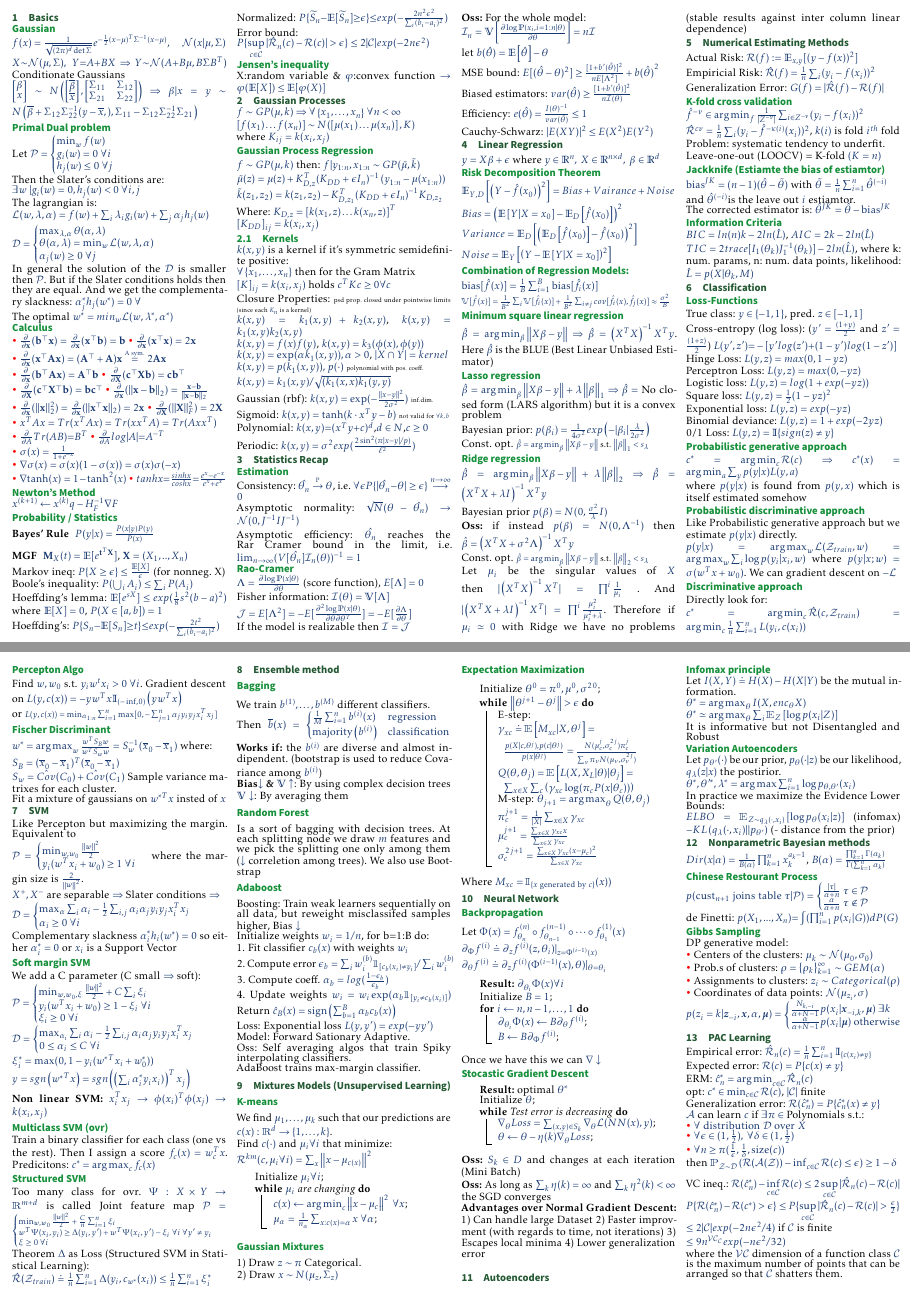
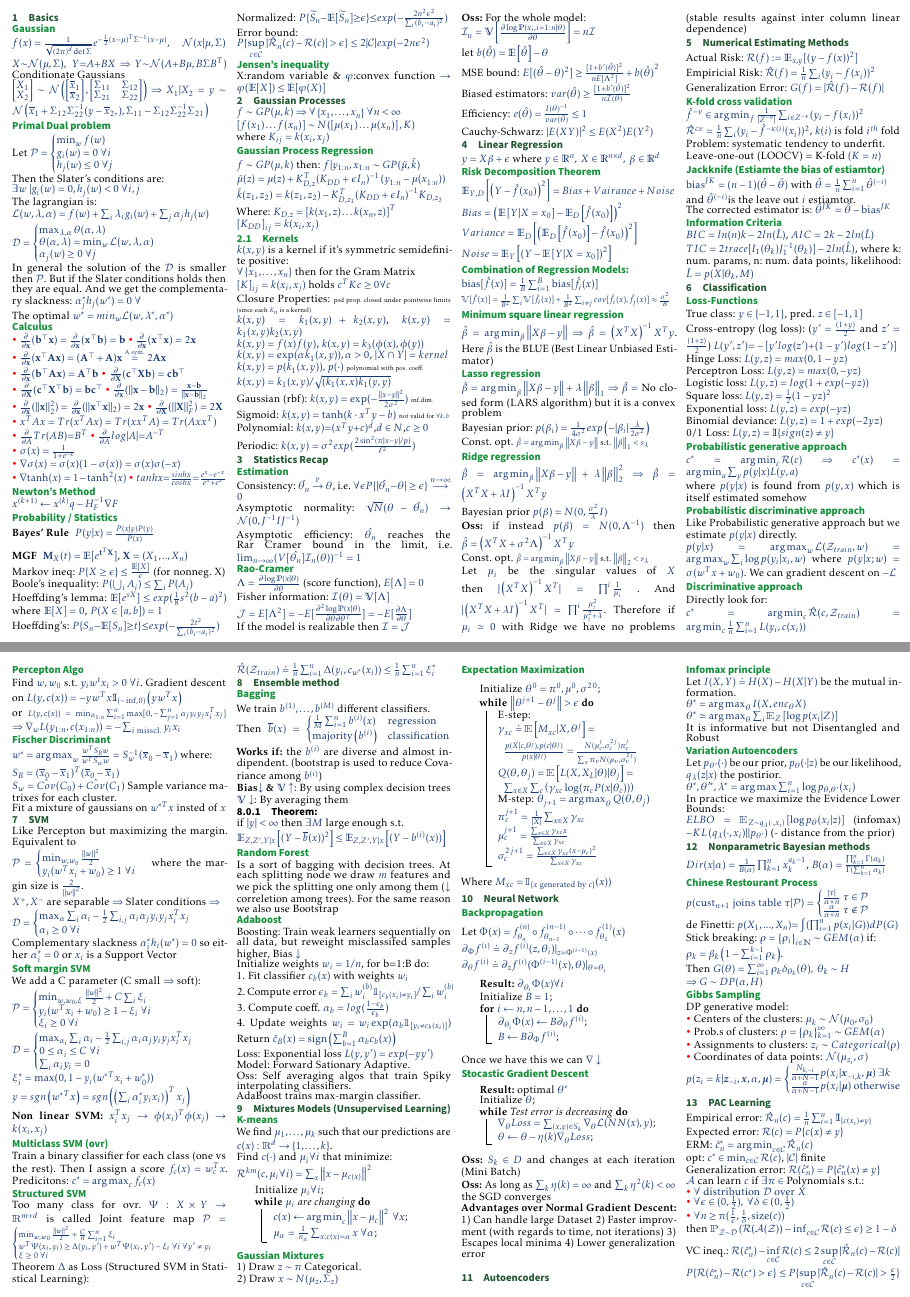
Before and after one commit to omrazCZ/ETH-DS-2020, a LaTeX document (AML/Main.tex, which reads AML/Resources/Basics.tex, AML/Resources/Classification.tex, AML/Resources/Ensemble.tex): pages 1 and 2 of 2 before the commit and pages 1 and 2 of 3 after it, joined at a grey line. Compiled offline with pdfLaTeX.

Commit message:
Some fixes

```diff
--- a/AML/Resources/Basics.tex
+++ b/AML/Resources/Basics.tex
@@ -5,8 +5,8 @@ $f(x) = \frac{1}{\sqrt{(2\pi)^d\det\Sigma}} e^{- \frac{1}{2} (x-\mu)^T \Sigma^{-
 $X {\sim} \mathcal{N}(\mu,\Sigma),\;Y{=}A{+}BX \Rightarrow Y{\sim}\mathcal{N}(A{+}B\mu,B\Sigma B^T)$
 Conditionate Gaussians\\
 \(
-\begin{bmatrix} \beta \\ x \end{bmatrix} \sim N\left(\begin{bmatrix}\bar{\beta} \\ \bar{x}\end{bmatrix},\begin{bmatrix} \Sigma_{11}&\Sigma_{12} \\\Sigma_{21}&\Sigma_{22} \end{bmatrix}\right)
-\Rightarrow\beta\vert x=y \sim N\left(\bar{\beta} + \Sigma_{12}\Sigma^{-1}_{22}(y-\bar{x}, ) , \Sigma_{11}-\Sigma_{12}\Sigma^{-1}_{22}\Sigma_{21}\right)
+\begin{bmatrix} X_1 \\ X_2 \end{bmatrix} \sim \mathcal{N}\left(\begin{bmatrix}\bar{x}_1 \\ \bar{x}_2\end{bmatrix},\begin{bmatrix} \Sigma_{11}&\Sigma_{12} \\\Sigma_{21}&\Sigma_{22} \end{bmatrix}\right)
+\Rightarrow X_1\vert X_2=y \sim \mathcal{N}\left(\bar{x}_1 + \Sigma_{12}\Sigma^{-1}_{22}(y-\bar{x}_2, ) , \Sigma_{11}-\Sigma_{12}\Sigma^{-1}_{22}\Sigma_{21}\right)
 \)
 
 \subsection*{Primal Dual problem}
--- a/AML/Resources/Classification.tex
+++ b/AML/Resources/Classification.tex
@@ -22,6 +22,7 @@ Directly look for:\\ \(c^{*} = \argmin_c\hat{\mathcal{R}}(c, \mathcal{Z}_{train}
 \subsection*{Percepton Algo}
 Find \(w, w_0\) s.t. \(y_iw^tx_i > 0 \;\forall i\). Gradient descent on \(L(y,c(x))=-yw^Tx\mathbb{I}_{\left(-\inf, 0\right)}\left(yw^Tx\right)\)\\
 or {\scriptsize $L(y,c(x)) = \min_{\alpha_{1:n}} \sum_{i=1}^n \max  [0,- \sum_{j=1}^n \alpha_j y_i y_j x_i^T x_j ]$}
+$\Rightarrow \nabla_w L(y_{1:n},c(x_{1:n})) = -\sum_{i \text{ misscl.}}y_ix_i$
 
 \subsection*{Fischer Discriminant}
 \(w^{*} = \argmax_w \frac{w^TS_Bw}{w^TS_ww} = S_w^{-1}(\bar{x}_0-\bar{x}_1)\) where: \\
--- a/AML/Resources/Ensemble.tex
+++ b/AML/Resources/Ensemble.tex
@@ -15,11 +15,14 @@ Then \(\bar{b}(x)=
 %$E_D[L(y,h_D(x))]=E_D[(y-h_D(x))^2]=E_D[y^2]-2E_D[y\cdot h_D(x)]+E_D[h_D(x)^2]=y^2-2y\cdot E_D[h_D(x)]+E_D[h_D(x)^2]\geq y^2-2y\cdot E_D[h_D(x)]+E_D[h_D(x)]^2=y^2-2y\cdot h_A(x)+h_A(x)^2=(y-h_A(x))^2=L(y,h_A(x))$\\
 \textbf{Bias$\downarrow$ \& $\mathbb{V} \uparrow$}: By using complex decision trees\\
 \textbf{$\mathbb{V}\downarrow$}: By averaging them
+\subsubsection{Theorem:}
+if $|y|<\infty$ then $\exists M$ large enough s.t.\\
+$\mathbb{E}_{Z,Z',Y|x}\left[(Y-\bar{b}(x))^2\right]\leq \mathbb{E}_{Z,Z',Y|x}\left[(Y-b^{(i)}(x))\right]$
 
 \subsection*{Random Forest}
 Is a sort of bagging with decision trees.
 At each splitting node we draw $m$ features and we pick the splitting one only among them ($\downarrow$ correletion among trees).
-We also use Bootstrap
+For the same reason we also use Bootstrap
 
 \subsection*{Adaboost}
 Boosting: Train weak learners sequentially on all data, but reweight misclassifed samples higher, Bias $\downarrow$\\
--- a/AML/Resources/NonParametricBayesian.tex
+++ b/AML/Resources/NonParametricBayesian.tex
@@ -8,7 +8,11 @@ $Dir(x|\alpha) = \frac{1}{B(\alpha)} \prod_{k=1}^n x_k^{a_k - 1}$, $B(\alpha) =
       \frac{\alpha}{\alpha + n} \;\tau\notin\mathcal{P}
    \end{cases}
 \)\\
-de Finetti: $p(X_1, ..., X_n) {=} \int (\prod_{i=1}^n p(x_i|G))dP(G)$
+de Finetti: $p(X_1, ..., X_n) {=} \int (\prod_{i=1}^n p(x_i|G))dP(G)$ \\
+Stick breaking: $\rho = \left\{\rho_i\right\}_{i \in \mathbb{N}} \sim GEM(\alpha)$ if:\\
+$\rho_k = \beta_k\left(1-\sum_{i=1}^{k-1}\rho_k\right)$.\\
+Then $G(\theta)=\sum_{i=1}^{\infty}\rho_k \delta_{\theta_k}(\theta),\;\theta_k\sim H$\\
+$\Rightarrow G\sim DP(\alpha,H)$
 \subsection*{Gibbs Sampling}
 DP generative model: \\
 \begin{inparaitem}[\color{red}\textbullet]
--- a/AML/Resources/PACLearning.tex
+++ b/AML/Resources/PACLearning.tex
@@ -7,7 +7,7 @@ Generalization error: $\mathcal{R}(\hat{c}_n^*) = P\{ \hat{c}_n^*(x)\neq y \}$ \
 $\mathcal{A}$ can learn $c$ if $\exists \pi \in$ Polynomials s.t.:\\
 \begin{inparaitem}[\color{red}\textbullet]
     \item $\forall \text{ distribution } \mathcal{D} \text{ over } X$ \\
-    \item $\forall \epsilon \in (1, \frac{1}{2}),\;\forall \delta \in (1, \frac{1}{2})$ \\
+    \item $\forall \epsilon \in (0, \frac{1}{2}),\;\forall \delta \in (0, \frac{1}{2})$ \\
     \item $\forall n \geq \pi(\frac{1}{\epsilon}, \frac{1}{\delta}, \text{size}(c))$\\
 \end{inparaitem}
 then $\mathbbm{P}_{\mathcal{Z}\sim\mathcal{D}}\left(\mathcal{R}(\mathcal{A}(\mathcal{Z}))- \inf_{c\in \mathcal{C}}\mathcal{R}(c)\leq \epsilon\right)\geq 1-\delta$\\
--- a/AML/Resources/Regression.tex
+++ b/AML/Resources/Regression.tex
@@ -72,7 +72,7 @@ $\text{bias}[\hat{f}(x)] = \frac{1}{B} \sum_{i=1}^{B} \text{bias}[\hat{f}_i(x)]$
 Bayesian prior: \(p(\beta_i) = \frac{1}{4\sigma^2}exp\left(-\vert\beta_i\vert\frac{\lambda}{2\sigma^2}\right)\)\\
 {Const. opt. \scriptsize  $\hat{\beta} = \argmin_{\beta}{\norm{X\beta - y}}$ s.t. $\norm{\beta}_1<s_\lambda$}
 \subsection*{Ridge regression}
-\(\hat{\beta} = \argmin_{\beta}{\norm{X\beta - y}} + \lambda\norm{\beta}_{2}\Rightarrow \hat{\beta}  =  \left(X^TX + \lambda I\right)^{-1}X^T y\) \\
+\(\hat{\beta} = \argmin_{\beta}{\norm{X\beta - y}} + \lambda\norm{\beta}_{2}^{2}\Rightarrow \hat{\beta}  =  \left(X^TX + \lambda I\right)^{-1}X^T y\) \\
 Bayesian prior \(p(\beta) = N(0, \frac{\sigma^2}{\lambda}I)\)\\
 \textbf{Oss:} if instead \(p(\beta) = N(0, \Lambda^{-1})\) then $\hat{\beta} = \left(X^TX + \sigma^2 \Lambda\right)^{-1}X^T y$\\
 {Const. opt. \scriptsize  $\hat{\beta} = \argmin_{\beta}{\norm{X\beta - y}}$ s.t. $\norm{\beta}_2<s_\lambda$}\\
--- a/AML/Resources/SupportVectorMachine.tex
+++ b/AML/Resources/SupportVectorMachine.tex
@@ -29,6 +29,7 @@ We add a C parameter (C small \(\Rightarrow\) soft):\\
 \begin{cases}
 	\max_{\alpha_i}\sum_i \alpha_i - \frac{1}{2}\sum_{i,j}\alpha_i\alpha_jy_iy_jx_i^Tx_j\\
 	0\leq \alpha_i\leq C \;\forall i\\
+	\sum_i \alpha_i y_i = 0
 \end{cases}
 \)\\
 \(\xi_i^{*} = \max(0,1-y_i({w^*}^Tx_i + w_0^*))\)\\
```
Also changed, not shown: AML/Resources/NumericalEstimatesMethods.tex (+1 -0 lines), AML/Main.pdf, 5 other files.
